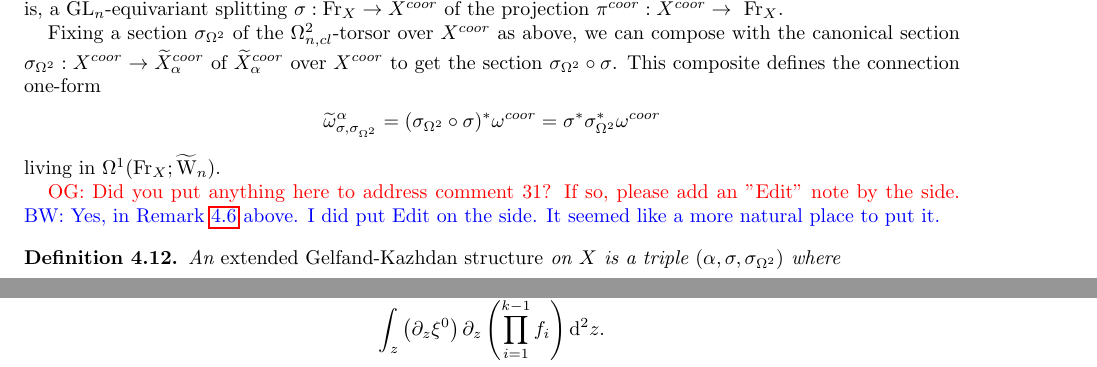
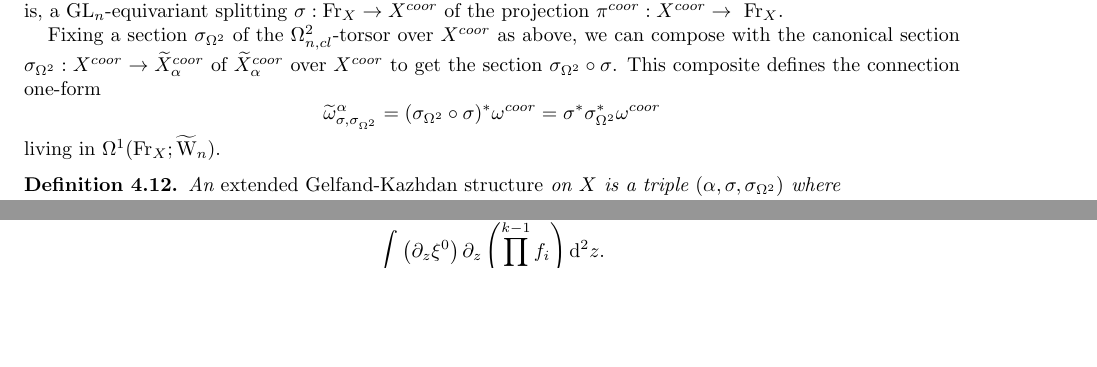
Before and after one commit to brianrwilliams/cdo, a LaTeX paper (frame.tex, which reads part1.tex): two parts of pages 42 and 77 of 124 before the commit and two parts of pages 42 and 76 of 124 after it, joined at a grey line, cut so that both start at the same text, the shorter picture padded with empty space. Compiled offline with pdfLaTeX.

Commit message:
some old changes

```diff
--- a/part1.tex
+++ b/part1.tex
@@ -3324,10 +3324,7 @@ one-form
 \Tilde{\omega}_{\sigma, \sigma_{\Omega^2}}^\alpha = (\sigma_{\Omega^2} \circ \sigma)^*
 \omega^{coor} = \sigma^* \sigma_{\Omega^2}^* \omega^{coor}
 \een
-living  in $\Omega^1(\Fr_X; \TVect)$.
-
-\owen{Did you put anything here to address comment 31? If so, please add an "Edit" note by the side.}
-\brian{Yes, in Remark \ref{rmk: closed2} above. I did put Edit on the side. It seemed like a more natural place to put it.}
+living in~$\Omega^1(\Fr_X; \TVect)$.
 
 \begin{dfn}
 An {\em extended Gelfand-Kazhdan structure} on $X$ is a triple $(\alpha, \sigma, \sigma_{\Omega^2})$ where
```
